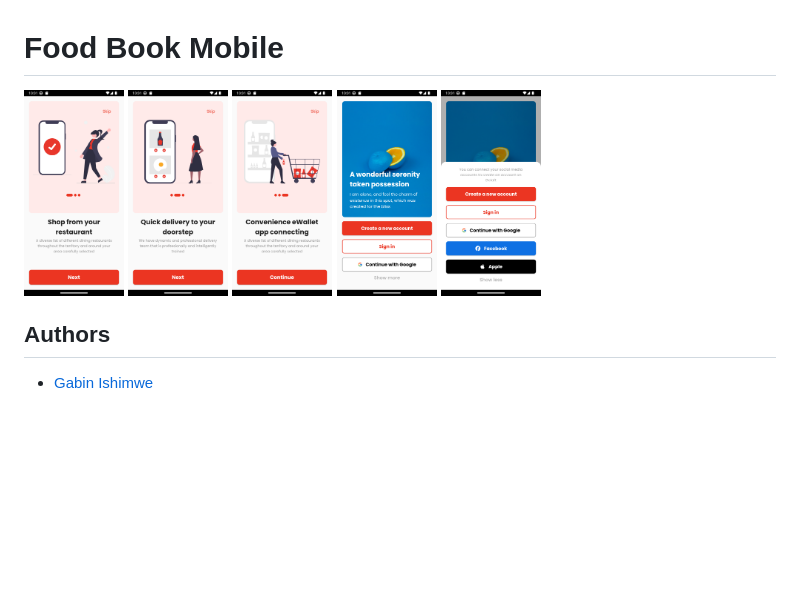
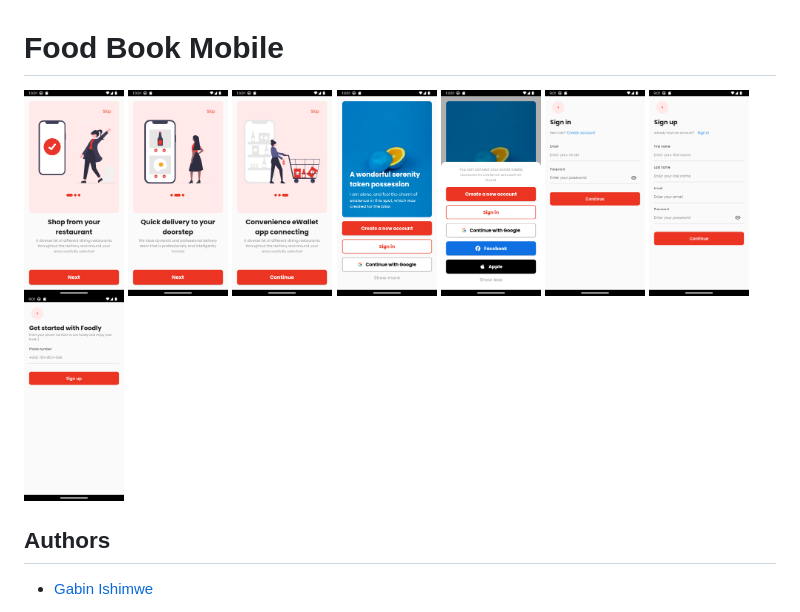
Before and after one commit to Gabin-ishimwe/food-app-mobile, a Markdown page: README.md, the part around the change. Drawn GitHub-style; pictures changed too: images/readme/contact.png (added), images/readme/signin.png (added), images/readme/signup.png (added); blank space fills up the shorter version.

Commit message:
ch-update readme

```diff
--- a/README.md
+++ b/README.md
@@ -6,6 +6,9 @@
   <img src="./images/readme/onboarding_3.png" width="100" />
   <img src="./images/readme/welcome_1.png" width="100" />
   <img src="./images/readme/welcome_2.png" width="100" />
+  <img src="./images/readme/signin.png" width="100" />
+  <img src="./images/readme/signup.png" width="100" />
+  <img src="./images/readme/contact.png" width="100" />
 
 </p>
 
```
